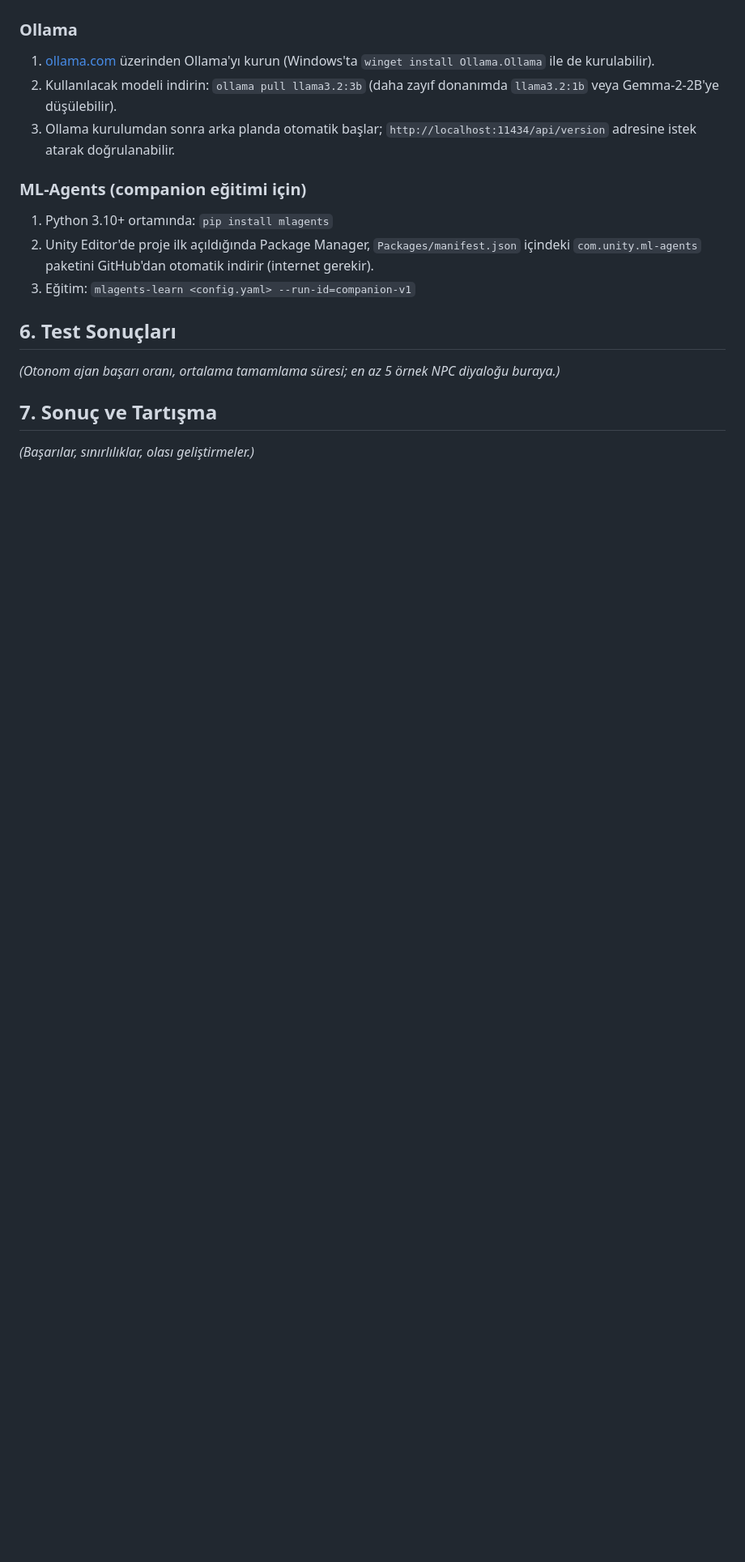
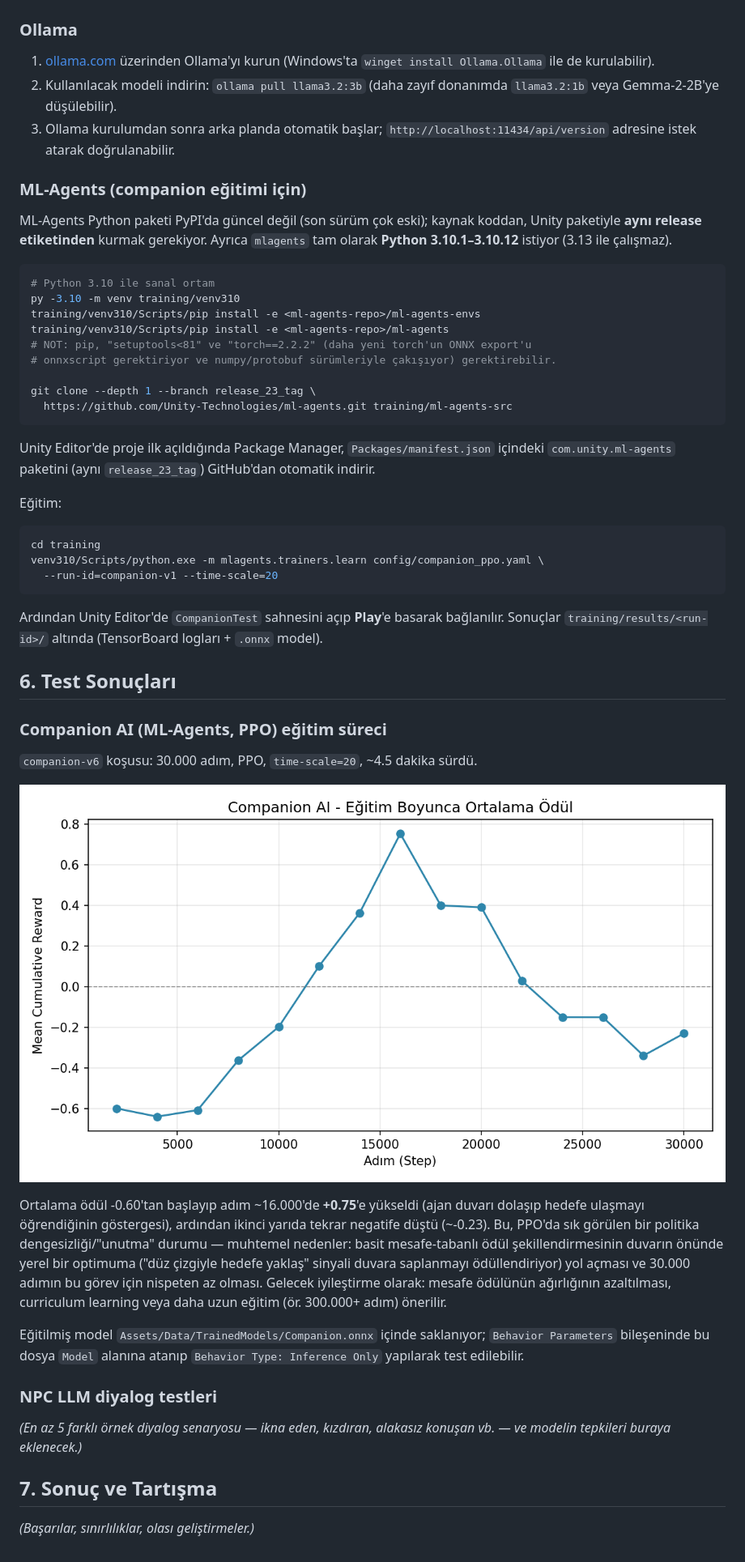
Before and after one commit to ArasAkbulut/yazlab-macera-oyunu, a Markdown page: README.md, the part around one of its changes. Shown at 81% size. GitHub-like rendering; pictures changed too: docs/companion_reward_graph.png (added); blank space fills up the shorter version.

Commit message:
Companion AI için ML-Agents PPO eğitimi tamamlandı: eğitilmiş model, ödül grafiği ve rapor güncellemesi

````diff
--- a/README.md
+++ b/README.md
@@ -57,14 +84,59 @@ geçersiz/bozuk JSON üretmesi (`OllamaParseException`) ayrı ayrı yakalanır;
 3. Ollama kurulumdan sonra arka planda otomatik başlar; `http://localhost:11434/api/version` adresine istek atarak doğrulanabilir.
 
 ### ML-Agents (companion eğitimi için)
-1. Python 3.10+ ortamında: `pip install mlagents`
-2. Unity Editor'de proje ilk açıldığında Package Manager, `Packages/manifest.json`
-   içindeki `com.unity.ml-agents` paketini GitHub'dan otomatik indirir (internet gerekir).
-3. Eğitim: `mlagents-learn <config.yaml> --run-id=companion-v1`
+ML-Agents Python paketi PyPI'da güncel değil (son sürüm çok eski); kaynak koddan,
+Unity paketiyle **aynı release etiketinden** kurmak gerekiyor. Ayrıca `mlagents` tam olarak
+**Python 3.10.1–3.10.12** istiyor (3.13 ile çalışmaz).
+
+```bash
+# Python 3.10 ile sanal ortam
+py -3.10 -m venv training/venv310
+training/venv310/Scripts/pip install -e <ml-agents-repo>/ml-agents-envs
+training/venv310/Scripts/pip install -e <ml-agents-repo>/ml-agents
+# NOT: pip, "setuptools<81" ve "torch==2.2.2" (daha yeni torch'un ONNX export'u
+# onnxscript gerektiriyor ve numpy/protobuf sürümleriyle çakışıyor) gerektirebilir.
+
+git clone --depth 1 --branch release_23_tag \
+  https://github.com/Unity-Technologies/ml-agents.git training/ml-agents-src
+```
+
+Unity Editor'de proje ilk açıldığında Package Manager, `Packages/manifest.json`
+içindeki `com.unity.ml-agents` paketini (aynı `release_23_tag`) GitHub'dan otomatik indirir.
+
+Eğitim:
+```bash
+cd training
+venv310/Scripts/python.exe -m mlagents.trainers.learn config/companion_ppo.yaml \
+  --run-id=companion-v1 --time-scale=20
+```
+Ardından Unity Editor'de `CompanionTest` sahnesini açıp **Play**'e basarak bağlanılır.
+Sonuçlar `training/results/<run-id>/` altında (TensorBoard logları + `.onnx` model).
 
 ## 6. Test Sonuçları
 
-_(Otonom ajan başarı oranı, ortalama tamamlama süresi; en az 5 örnek NPC diyaloğu buraya.)_
+### Companion AI (ML-Agents, PPO) eğitim süreci
+
+`companion-v6` koşusu: 30.000 adım, PPO, `time-scale=20`, ~4.5 dakika sürdü.
+
+![Companion AI ödül grafiği](docs/companion_reward_graph.png)
+
+Ortalama ödül -0.60'tan başlayıp adım ~16.000'de **+0.75**'e yükseldi (ajan duvarı dolaşıp
+hedefe ulaşmayı öğrendiğinin göstergesi), ardından ikinci yarıda tekrar negatife düştü
+(~-0.23). Bu, PPO'da sık görülen bir politika dengesizliği/"unutma" durumu — muhtemel
+nedenler: basit mesafe-tabanlı ödül şekillendirmesinin duvarın önünde yerel bir optimuma
+("düz çizgiyle hedefe yaklaş" sinyali duvara saplanmayı ödüllendiriyor) yol açması ve
+30.000 adımın bu görev için nispeten az olması. Gelecek iyileştirme olarak: mesafe
+ödülünün ağırlığının azaltılması, curriculum learning veya daha uzun eğitim (ör. 300.000+
+adım) önerilir.
+
+Eğitilmiş model `Assets/Data/TrainedModels/Companion.onnx` içinde saklanıyor; `Behavior
+Parameters` bileşeninde bu dosya `Model` alanına atanıp `Behavior Type: Inference Only`
+yapılarak test edilebilir.
+
+### NPC LLM diyalog testleri
+
+_(En az 5 farklı örnek diyalog senaryosu — ikna eden, kızdıran, alakasız konuşan vb. —
+ve modelin tepkileri buraya eklenecek.)_
 
 ## 7. Sonuç ve Tartışma
 
````
Also changed, not shown: other parts of README.md (+29 -2 lines), 7 other files.
